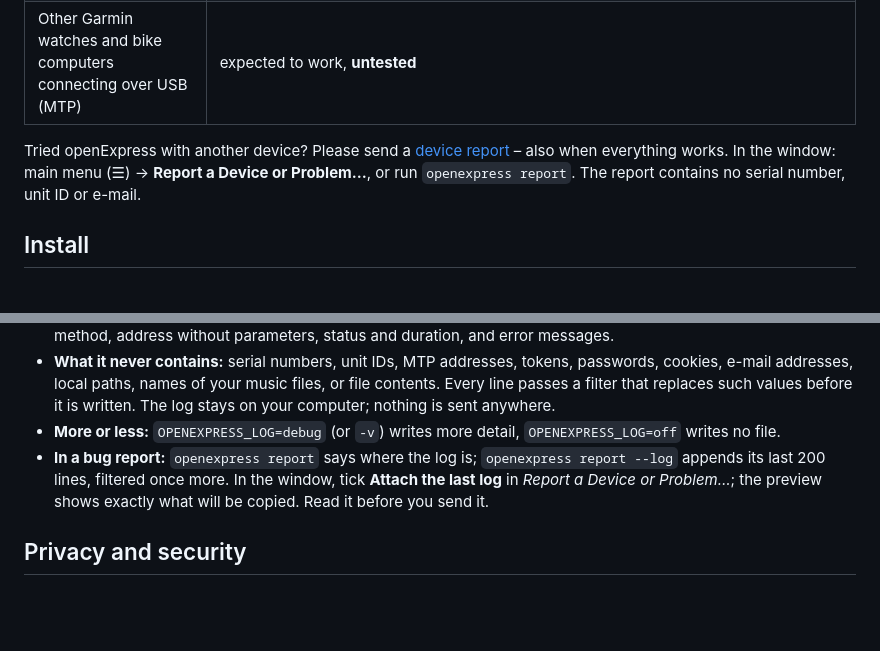
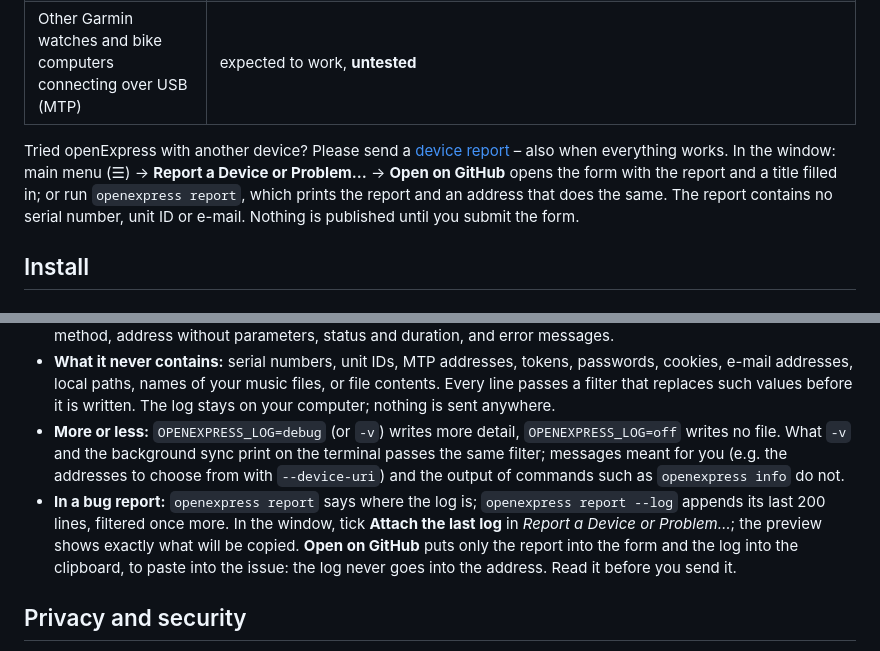
Before and after one commit to TomaszBojanowski/openExpress, a Markdown page: README.md, 2 parts joined by grey strips. Rendered like a GitHub page; blank space fills up the shorter version.

Commit message:
README: Open on GitHub, and what -v prints is filtered

```diff
--- a/README.md
+++ b/README.md
@@ -103,8 +103,10 @@ and the command-line tool prints the same warning when it starts such an operati
 
 Tried openExpress with another device? Please send a
 [device report](https://github.com/TomaszBojanowski/openExpress/issues/new?template=device_report.yml) –
-also when everything works. In the window: main menu (☰) → **Report a Device or Problem…**,
-or run `openexpress report`. The report contains no serial number, unit ID or e-mail.
+also when everything works. In the window: main menu (☰) → **Report a Device or Problem…**
+→ **Open on GitHub** opens the form with the report and a title filled in; or run
+`openexpress report`, which prints the report and an address that does the same. The report
+contains no serial number, unit ID or e-mail. Nothing is published until you submit the form.
 
 ## Install
 
@@ -310,11 +312,14 @@ openExpress keeps a log of what it does, to make problems easier to find:
   Every line passes a filter that replaces such values before it is written. The log
   stays on your computer; nothing is sent anywhere.
 - **More or less:** `OPENEXPRESS_LOG=debug` (or `-v`) writes more detail,
-  `OPENEXPRESS_LOG=off` writes no file.
+  `OPENEXPRESS_LOG=off` writes no file. What `-v` and the background sync print on the
+  terminal passes the same filter; messages meant for you (e.g. the addresses to choose
+  from with `--device-uri`) and the output of commands such as `openexpress info` do not.
 - **In a bug report:** `openexpress report` says where the log is; `openexpress report --log`
   appends its last 200 lines, filtered once more. In the window, tick **Attach the last log**
-  in *Report a Device or Problem…*; the preview shows exactly what will be copied. Read it
-  before you send it.
+  in *Report a Device or Problem…*; the preview shows exactly what will be copied. **Open on
+  GitHub** puts only the report into the form and the log into the clipboard, to paste into
+  the issue: the log never goes into the address. Read it before you send it.
 
 ## Privacy and security
 
```
